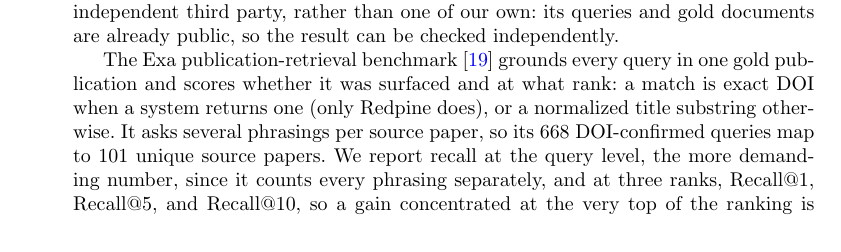
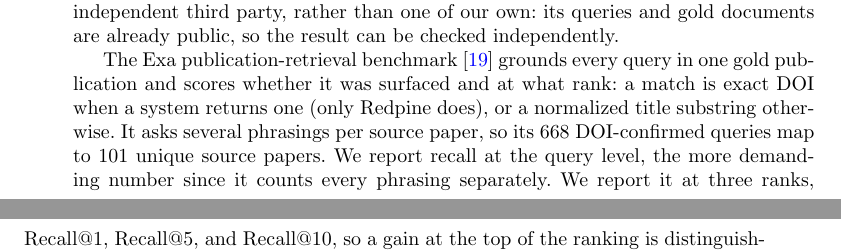
Before and after one commit to leonoravesterbacka/Redpine-Science, a LaTeX paper (main.tex): part of page 6 of 13 before the commit and two parts of pages 6 and 7 of 13 after it, the two joined at a grey line, cut so that both start at the same text. Compiled offline with pdfLaTeX.

Commit message:
fix: figure 2's placement and a clunky recall-reporting sentence
- fig:q2-example was [t]-only (top of page, nothing else allowed),
  the most restrictive float spec available -- LaTeX pushed it
  several pages down looking for a page top with room. Match the
  rest of the document's figures at [htbp].
- Split the long "we report recall at the query level... and at
  three ranks..." sentence in quadrant three's Method into two
  shorter ones.

```diff
--- a/main.tex
+++ b/main.tex
@@ -395,9 +395,9 @@ gold publication and scores whether it was surfaced and at what rank: a match is
 DOI when a system returns one (only Redpine does), or a normalized title substring
 otherwise. It asks several phrasings per source paper, so its 668 DOI-confirmed queries
 map to 101 unique source papers. We report recall at the query level, the more
-demanding number, since it counts every phrasing separately, and at three ranks,
-Recall@1, Recall@5, and Recall@10, so a gain concentrated at the very top of the
-ranking is distinguishable from one that only shows up deeper in it. We restrict to
+demanding number since it counts every phrasing separately. We report it at three
+ranks, Recall@1, Recall@5, and Recall@10, so a gain at the top of the ranking is
+distinguishable from one that only shows up deeper in it. We restrict to
 these 668 queries rather than the benchmark's full 1,866: the rest ask about papers
 outside Redpine's corpus, and scoring Redpine on documents it cannot hold would measure
 corpus coverage rather than retrieval quality.
```
Also changed, not shown: main.tex (2 more changed lines).
